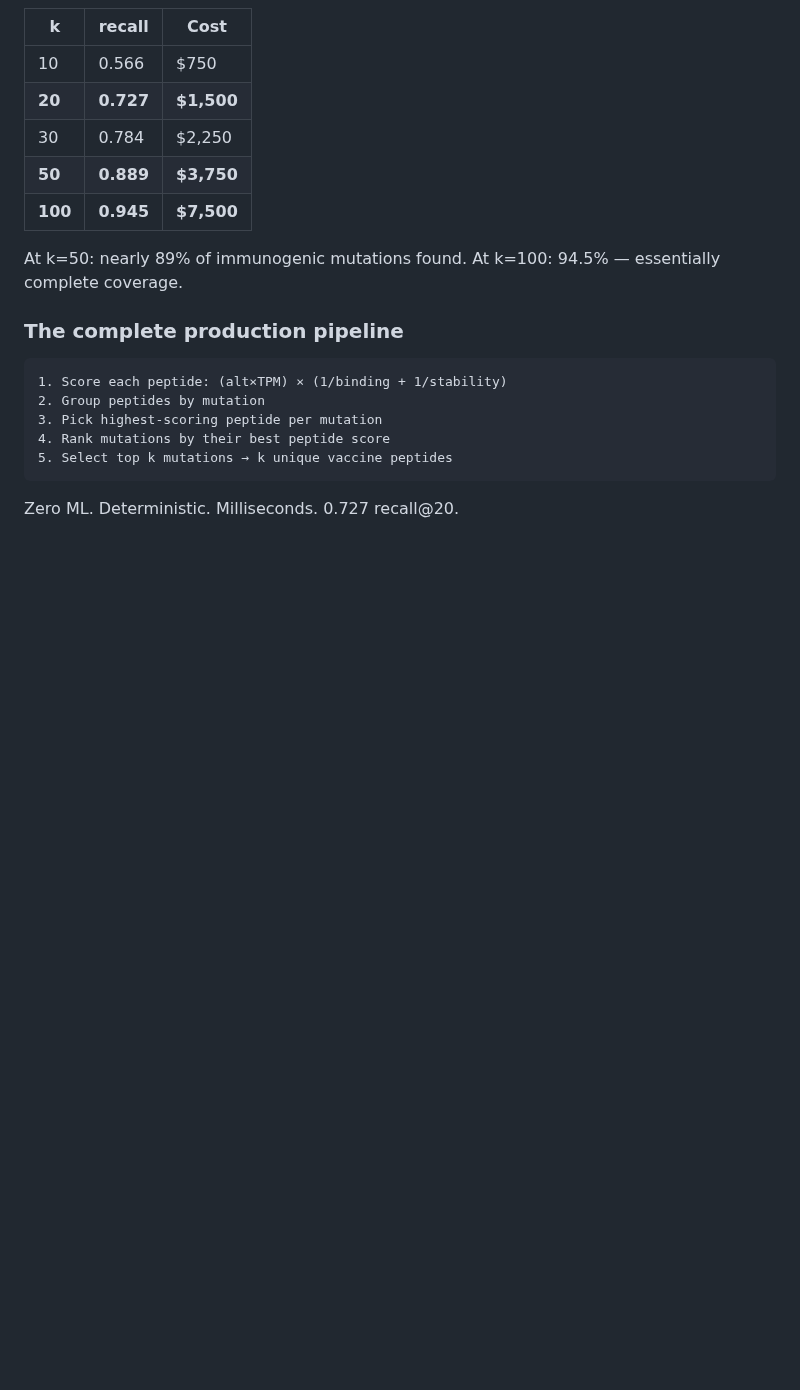
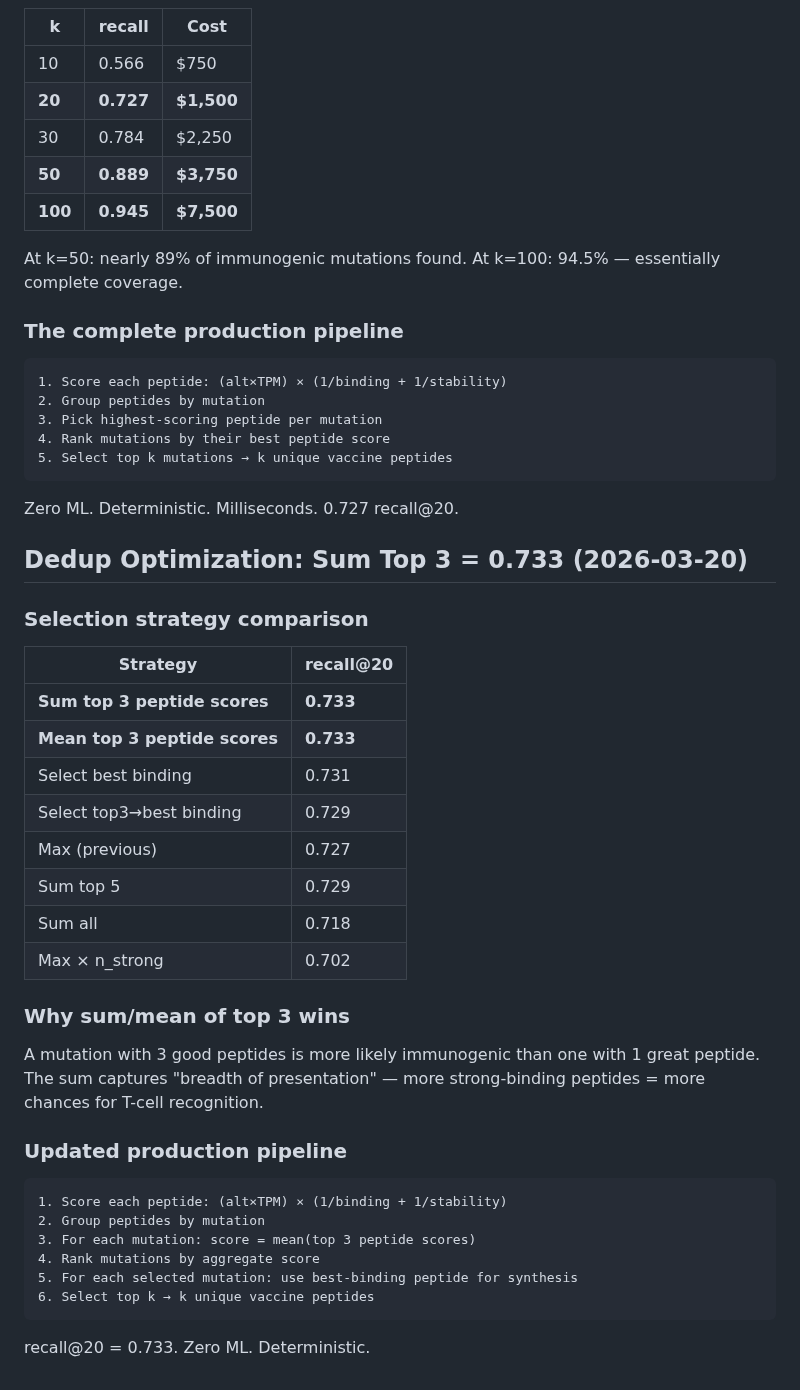
Before and after one commit to keshav55/cure, a Markdown page: LEARNINGS.md, the part around the change. GitHub-like rendering; blank space fills up the shorter version.

Commit message:
dedup optimized: sum top 3 per mutation = 0.733, breadth beats peak

````diff
--- a/LEARNINGS.md
+++ b/LEARNINGS.md
@@ -3028,3 +3028,33 @@ At k=100: 94.5% — essentially complete coverage.
 5. Select top k mutations → k unique vaccine peptides
 ```
 Zero ML. Deterministic. Milliseconds. 0.727 recall@20.
+
+## Dedup Optimization: Sum Top 3 = 0.733 (2026-03-20)
+
+### Selection strategy comparison
+| Strategy | recall@20 |
+|----------|-----------|
+| **Sum top 3 peptide scores** | **0.733** |
+| **Mean top 3 peptide scores** | **0.733** |
+| Select best binding | 0.731 |
+| Select top3→best binding | 0.729 |
+| Max (previous) | 0.727 |
+| Sum top 5 | 0.729 |
+| Sum all | 0.718 |
+| Max × n_strong | 0.702 |
+
+### Why sum/mean of top 3 wins
+A mutation with 3 good peptides is more likely immunogenic than one
+with 1 great peptide. The sum captures "breadth of presentation" —
+more strong-binding peptides = more chances for T-cell recognition.
+
+### Updated production pipeline
+```
+1. Score each peptide: (alt×TPM) × (1/binding + 1/stability)
+2. Group peptides by mutation
+3. For each mutation: score = mean(top 3 peptide scores)
+4. Rank mutations by aggregate score
+5. For each selected mutation: use best-binding peptide for synthesis
+6. Select top k → k unique vaccine peptides
+```
+recall@20 = 0.733. Zero ML. Deterministic.
````
